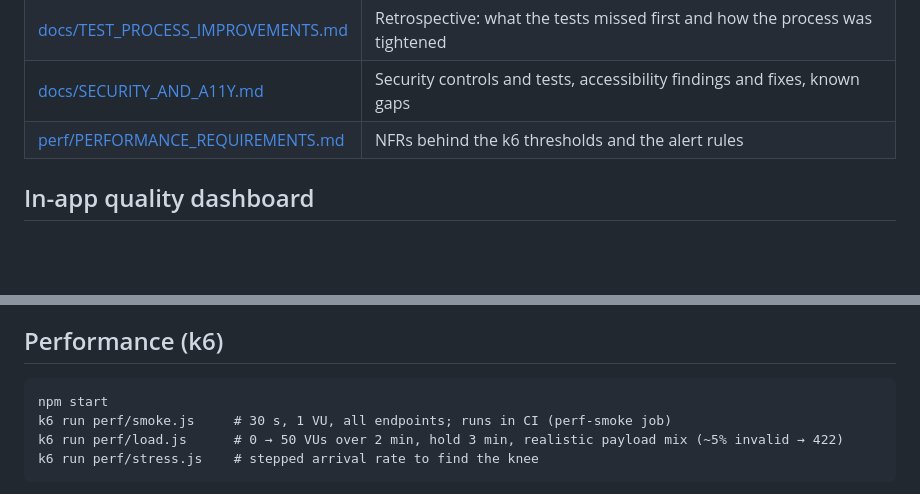
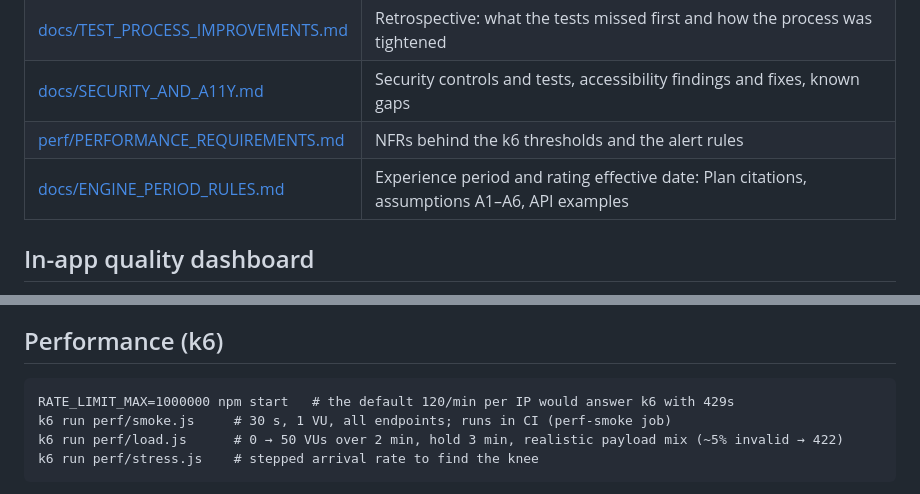
Before and after one commit to aygorhudaverdi/xmod-project, a Markdown page: README.md, 2 parts joined by grey strips. GitHub-like rendering; blank space fills up the shorter version.

````diff
--- a/README.md
+++ b/README.md
@@ -39,6 +53,7 @@ Layout: `src/engine` (pure engine) · `src/server` (Express API, `/metrics`) ·
 | [docs/TEST_PROCESS_IMPROVEMENTS.md](docs/TEST_PROCESS_IMPROVEMENTS.md) | Retrospective: what the tests missed first and how the process was tightened |
 | [docs/SECURITY_AND_A11Y.md](docs/SECURITY_AND_A11Y.md) | Security controls and tests, accessibility findings and fixes, known gaps |
 | [perf/PERFORMANCE_REQUIREMENTS.md](perf/PERFORMANCE_REQUIREMENTS.md) | NFRs behind the k6 thresholds and the alert rules |
+| [docs/ENGINE_PERIOD_RULES.md](docs/ENGINE_PERIOD_RULES.md) | Experience period and rating effective date: Plan citations, assumptions A1–A6, API examples |
 
 ## In-app quality dashboard
 
@@ -74,7 +89,7 @@ After that, the latest report is at <https://aygorhudaverdi.github.io/xmod-proje
 ## Performance (k6)
 
 ```
-npm start
+RATE_LIMIT_MAX=1000000 npm start   # the default 120/min per IP would answer k6 with 429s
 k6 run perf/smoke.js     # 30 s, 1 VU, all endpoints; runs in CI (perf-smoke job)
 k6 run perf/load.js      # 0 → 50 VUs over 2 min, hold 3 min, realistic payload mix (~5% invalid → 422)
 k6 run perf/stress.js    # stepped arrival rate to find the knee
````
Also changed, not shown: other parts of README.md (+18 -1 lines).
